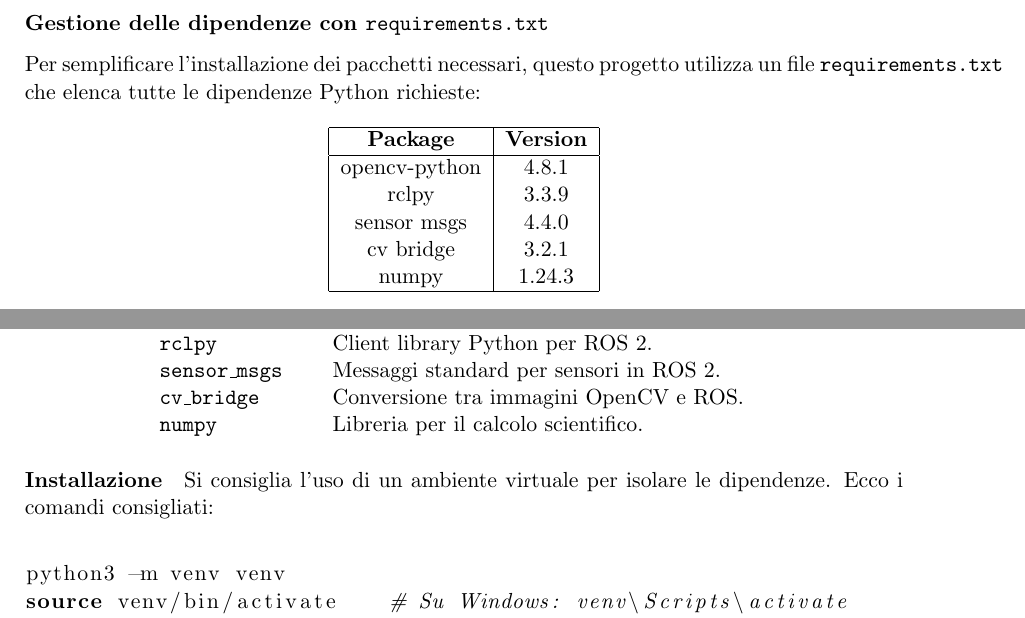
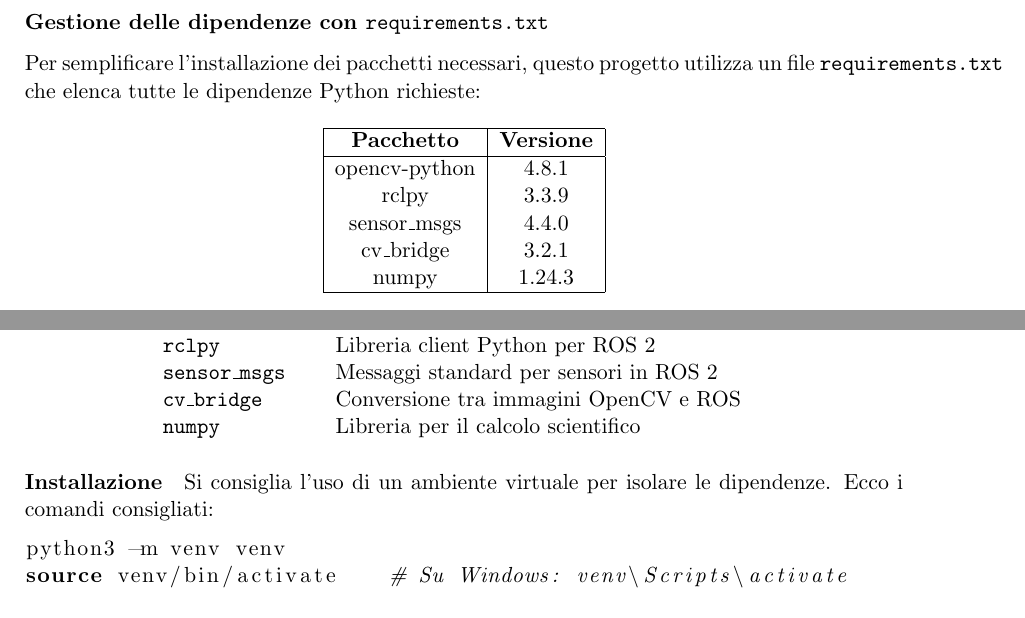
Before and after one commit to Piz01/Relazione_Dynamics, a LaTeX document (Template_Relazione/main.tex): two parts of page 41 of 61, joined at a grey line, cut so that both start at the same text. Compiled offline with pdfLaTeX.

Commit message:
Update main.tex
requirements.txt fix

```diff
--- a/Template_Relazione/main.tex
+++ b/Template_Relazione/main.tex
@@ -1254,18 +1256,18 @@ Va evidenziato che la conversione della profondità pixel-per-pixel e la distruz
 
 Per semplificare l'installazione dei pacchetti necessari, questo progetto utilizza un file \texttt{requirements.txt} che elenca tutte le dipendenze Python richieste:
 
-\begin{table}[h!]
+\begin{table}[H]
 \centering
 \begin{tabular}{|c|c|}
 \hline
-\textbf{Package} & \textbf{Version} \\
+\textbf{Pacchetto} & \textbf{Versione} \\
 \hline
 opencv-python & 4.8.1 \\
 rclpy & 3.3.9 \\
-sensor msgs & 4.4.0 \\
-cv bridge & 3.2.1 \\
+sensor\_msgs & 4.4.0 \\
+cv\_bridge & 3.2.1 \\
 numpy & 1.24.3 \\
 \hline
 \end{tabular}
-\caption{Python dependencies and their versions}
+\caption{Dipendenze Python e relative versioni}
 \end{table}
@@ -1279,11 +1277,10 @@ numpy & 1.24.3 \\
 \textbf{Pacchetto}      & \textbf{Descrizione} \\
 \midrule
-\texttt{opencv-python}  & Elaborazione di immagini e visione artificiale. \\
-\texttt{rclpy}          & Client library Python per ROS 2. \\
-\texttt{sensor\_msgs}   & Messaggi standard per sensori in ROS 2. \\
-\texttt{cv\_bridge}     & Conversione tra immagini OpenCV e ROS. \\
-\texttt{numpy}          & Libreria per il calcolo scientifico. \\
-
+\texttt{opencv-python}  & Elaborazione di immagini e visione artificiale \\
+\texttt{rclpy}          & Libreria client Python per ROS 2 \\
+\texttt{sensor\_msgs}   & Messaggi standard per sensori in ROS 2 \\
+\texttt{cv\_bridge}     & Conversione tra immagini OpenCV e ROS \\
+\texttt{numpy}          & Libreria per il calcolo scientifico \\
 \end{tabular}
 \end{center}
 
```
Also changed, not shown: Template_Relazione/main.tex (9 more changed lines).
